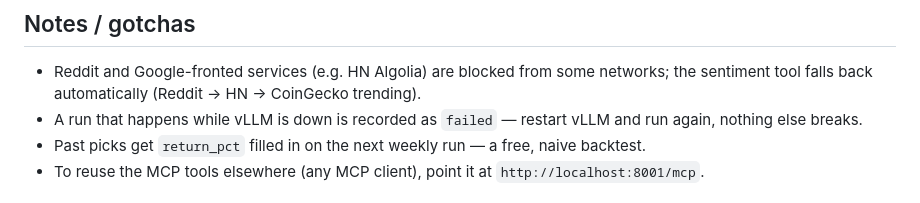
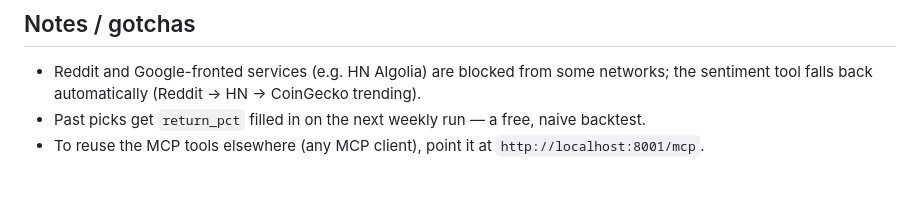
Before and after one commit to FarshadAmiri/crypto_fundamental_analyst, a Markdown page: README.md, the part around the change. Drawn GitHub-style.

```diff
--- a/README.md
+++ b/README.md
@@ -90,7 +90,6 @@ A fully dockerized vLLM also exists as an optional profile: `docker compose --pr
 ## Notes / gotchas
 
 - Reddit and Google-fronted services (e.g. HN Algolia) are blocked from some networks; the sentiment tool falls back automatically (Reddit → HN → CoinGecko trending).
-- A run that happens while vLLM is down is recorded as `failed` — restart vLLM and run again, nothing else breaks.
 - Past picks get `return_pct` filled in on the next weekly run — a free, naive backtest.
 - To reuse the MCP tools elsewhere (any MCP client), point it at `http://localhost:8001/mcp`.
 
```
